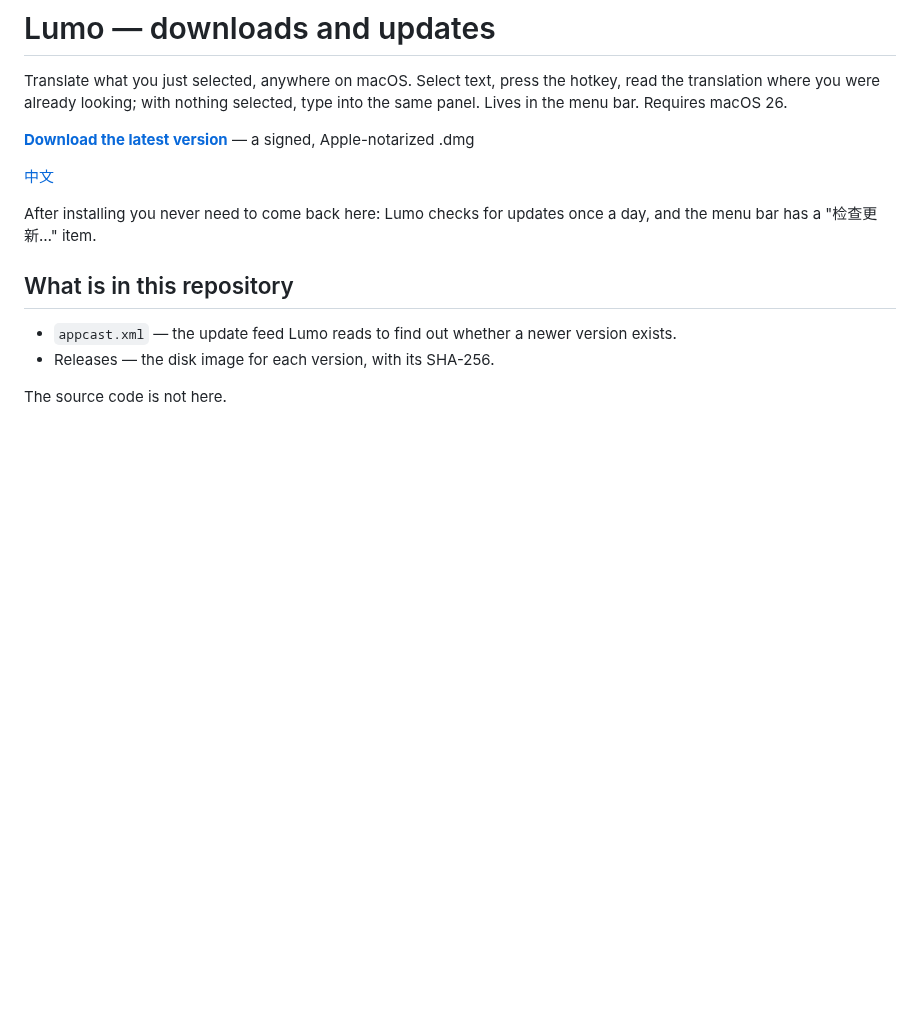
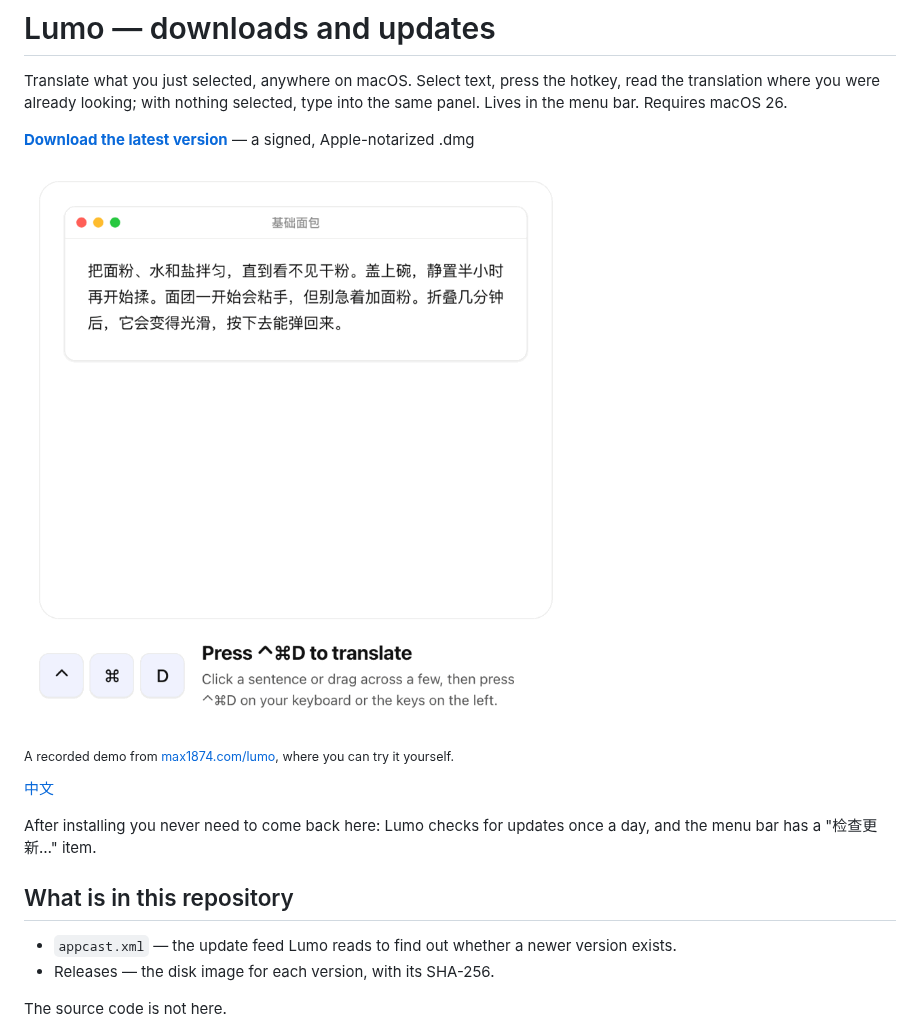
Before and after one commit to max1874/lumo-releases, a Markdown page: README.md, the part around the change. GitHub-like rendering; pictures changed too: docs/demo.en.gif (added); blank space fills up the shorter version.

```diff
--- a/README.md
+++ b/README.md
@@ -3,6 +3,10 @@
 Translate what you just selected, anywhere on macOS. Select text, press the hotkey, read the translation where you were already looking; with nothing selected, type into the same panel. Lives in the menu bar. Requires macOS 26.
 
 **[Download the latest version](https://github.com/max1874/lumo-releases/releases/latest)** — a signed, Apple-notarized .dmg
+
+<a href="https://max1874.com/lumo/"><img src="docs/demo.en.gif" width="600" alt="Click a sentence and press ⌃⌘D; the translation appears next to it"></a>
+
+<sub>A recorded demo from [max1874.com/lumo](https://max1874.com/lumo/), where you can try it yourself.</sub>
 
 [中文](README.zh-CN.md)
 
```
Also changed, not shown: README.zh-CN.md (+4 -0 lines), docs/demo.zh.gif (added).
